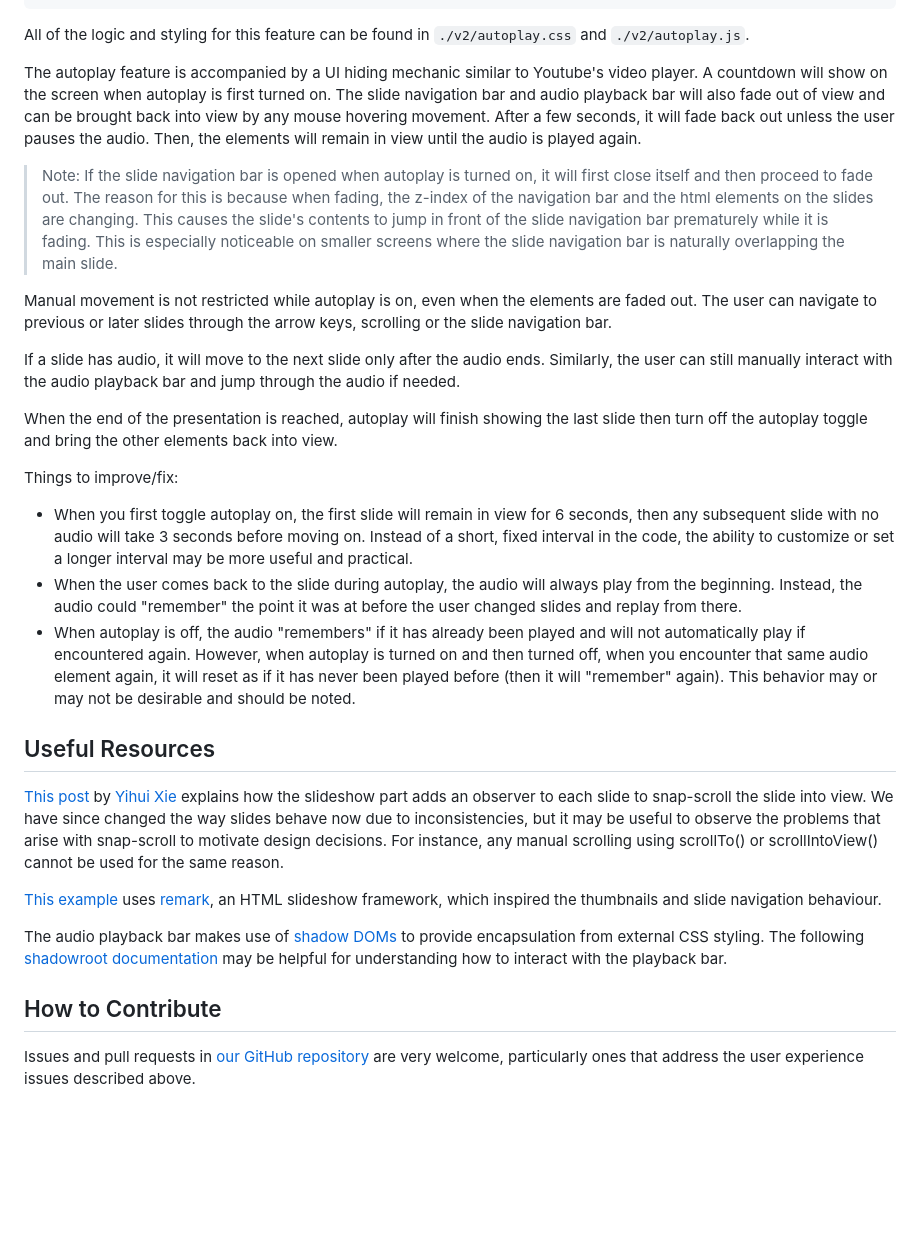
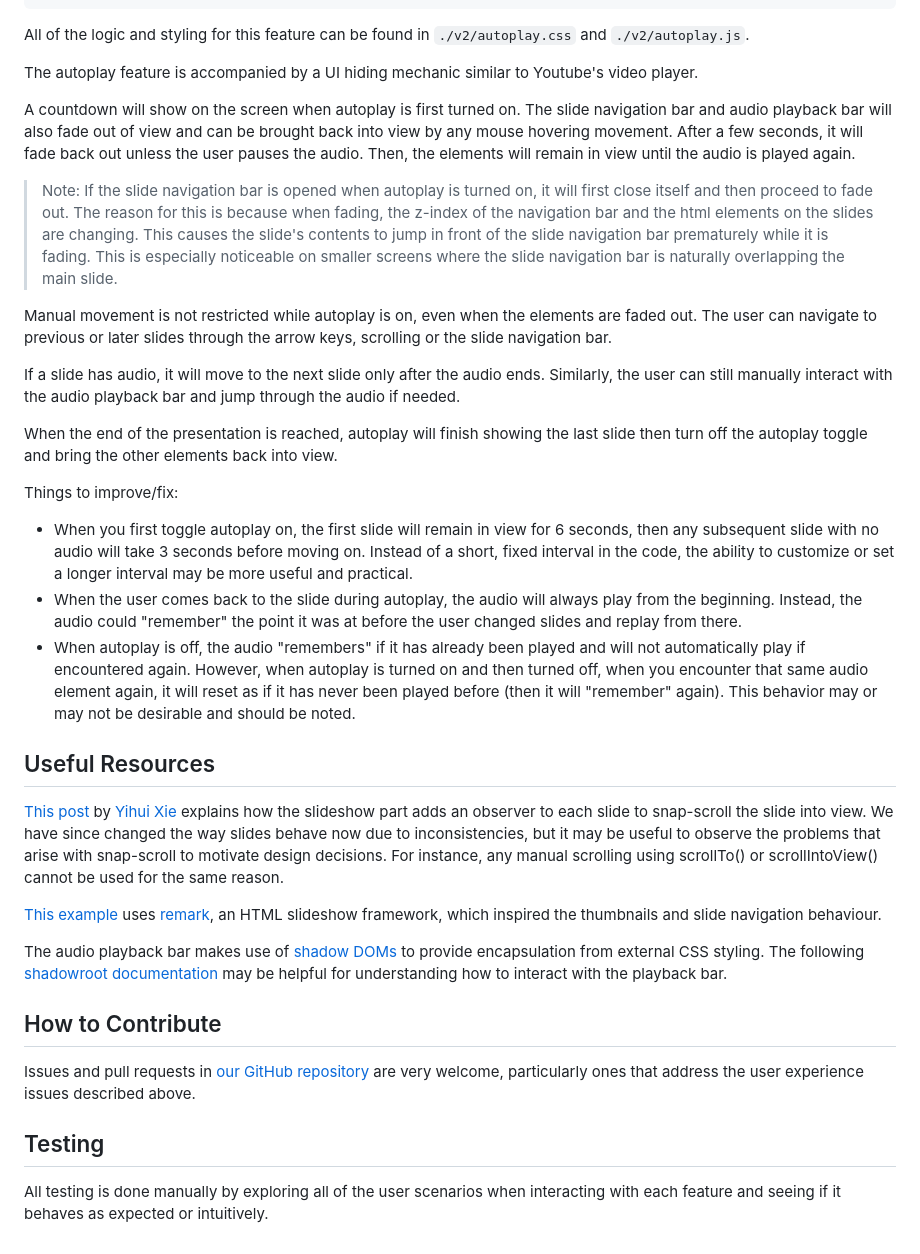
Before and after one commit to gvwilson/browsercast, a Markdown page: CONTRIBUTING.md, the part around the change printed below. Drawn GitHub-style; blank space fills up the shorter version.

Commit message:
Fixed spacing and organization issues

```diff
--- a/CONTRIBUTING.md
+++ b/CONTRIBUTING.md
@@ -128,8 +134,19 @@ All of the logic and styling for this feature can be found in
 `./v2/autoplay.css` and `./v2/autoplay.js`.
 
 The autoplay feature is accompanied by a UI hiding mechanic similar to Youtube's
-video player. A countdown will show on the screen when autoplay is first turned on. The slide navigation bar and audio playback bar will also fade out of view and can be brought back into view by any mouse hovering movement. After a few seconds, it will fade back out unless the user pauses the audio. Then, the elements will remain in view until the audio is played again.
-> Note: If the slide navigation bar is opened when autoplay is turned on, it will first close itself and then proceed to fade out. The reason for this is because when fading, the z-index of the navigation bar and the html elements on the slides are changing. This causes the slide's contents to jump in front of the slide navigation bar prematurely while it is fading. This is especially noticeable on smaller screens where the slide navigation bar is naturally overlapping the main slide.
+video player.
+
+A countdown will show on the screen when autoplay is first turned on. The slide navigation bar
+and audio playback bar will also fade out of view and can be brought back into view by any
+mouse hovering movement. After a few seconds, it will fade back out unless the user pauses the
+audio. Then, the elements will remain in view until the audio is played again.
+
+> Note: If the slide navigation bar is opened when autoplay is turned on, it will first close
+> itself and then proceed to fade out. The reason for this is because when fading, the z-index
+> of the navigation bar and the html elements on the slides are changing. This causes the
+> slide's contents to jump in front of the slide navigation bar prematurely while it is
+> fading. This is especially noticeable on smaller screens where the slide navigation bar is
+> naturally overlapping the main slide.
 
 Manual movement is not restricted while autoplay is on, even when the elements are faded
 out. The user can navigate to previous or later slides through the arrow keys, scrolling
@@ -139,7 +156,8 @@ If a slide has audio, it will move to the next slide only after the audio ends.
 the user can still manually interact with the audio playback bar and jump through the
 audio if needed.
 
-When the end of the presentation is reached, autoplay will finish showing the last slide then turn off the autoplay toggle and bring the other elements back into view.
+When the end of the presentation is reached, autoplay will finish showing the last slide then
+turn off the autoplay toggle and bring the other elements back into view.
 
 Things to improve/fix:
 - When you first toggle autoplay on, the first slide will remain in view for 6 seconds,
@@ -168,9 +183,12 @@ may be useful to observe the problems that arise with snap-scroll to motivate de
 decisions. For instance, any manual scrolling using scrollTo() or scrollIntoView() cannot
 be used for the same reason.
 
-[This example] uses [remark], an HTML slideshow framework, which inspired the thumbnails and slide navigation behaviour.
+[This example] uses [remark], an HTML slideshow framework, which inspired the thumbnails and
+slide navigation behaviour.
 
-The audio playback bar makes use of [shadow DOMs] to provide encapsulation from external CSS styling. The following [shadowroot documentation] may be helpful for understanding how to interact with the playback bar.
+The audio playback bar makes use of [shadow DOMs] to provide encapsulation from external CSS
+styling. The following [shadowroot documentation] may be helpful for understanding how to
+interact with the playback bar.
 
 
 ## How to Contribute
@@ -179,6 +197,12 @@ Issues and pull requests in [our GitHub repository][repo]
 are very welcome,
 particularly ones that address the user experience issues described above.
 
+## Testing
+
+All testing is done manually by exploring all of the user scenarios when interacting with each
+feature and seeing if it behaves as expected or intuitively.
+
+
 [Shadow DOMs]: https://developer.mozilla.org/en-US/docs/Web/API/Web_components/Using_shadow_DOM
 [shadowroot documentation]: https://developer.mozilla.org/en-US/docs/Web/API/ShadowRoot
 [This example]: https://remarkjs.com/
```
Also changed, not shown: other parts of CONTRIBUTING.md (+13 -8 lines).
